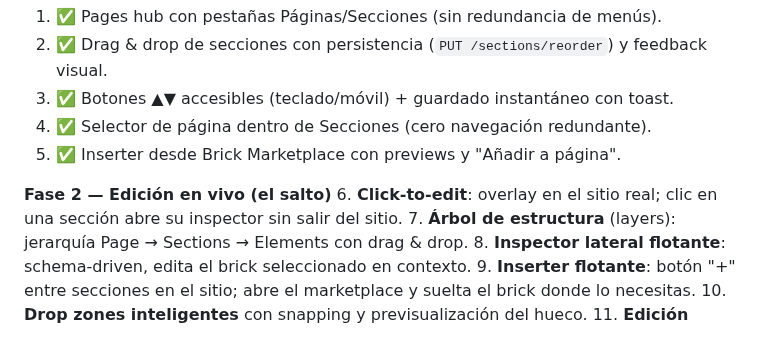
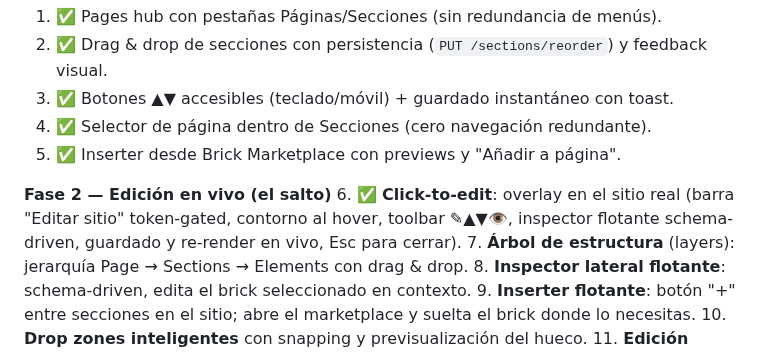
Before and after one commit to intsolcom/wontia-web-intelligence, a Markdown page: WWI-PAGE-BUILDER-MASTER-PROMPT.md, the part around the change. Drawn GitHub-style.

Commit message:
docs(builder): mark live click-to-edit (phase 2) as implemented

```diff
--- a/WWI-PAGE-BUILDER-MASTER-PROMPT.md
+++ b/WWI-PAGE-BUILDER-MASTER-PROMPT.md
@@ -56,7 +56,7 @@
 5. ✅ Inserter desde Brick Marketplace con previews y "Añadir a página".
 
 **Fase 2 — Edición en vivo (el salto)**
-6. **Click-to-edit**: overlay en el sitio real; clic en una sección abre su inspector sin salir del sitio.
+6. ✅ **Click-to-edit**: overlay en el sitio real (barra "Editar sitio" token-gated, contorno al hover, toolbar ✎▲▼👁, inspector flotante schema-driven, guardado y re-render en vivo, Esc para cerrar).
 7. **Árbol de estructura** (layers): jerarquía Page → Sections → Elements con drag & drop.
 8. **Inspector lateral flotante**: schema-driven, edita el brick seleccionado en contexto.
 9. **Inserter flotante**: botón "+" entre secciones en el sitio; abre el marketplace y suelta el brick donde lo necesitas.
```
